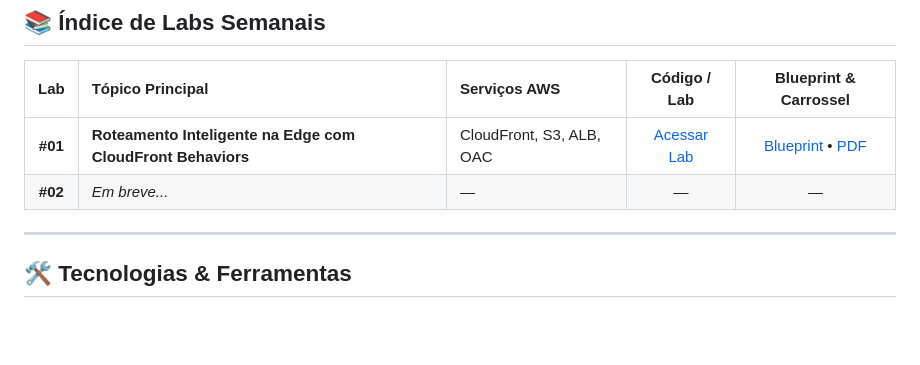
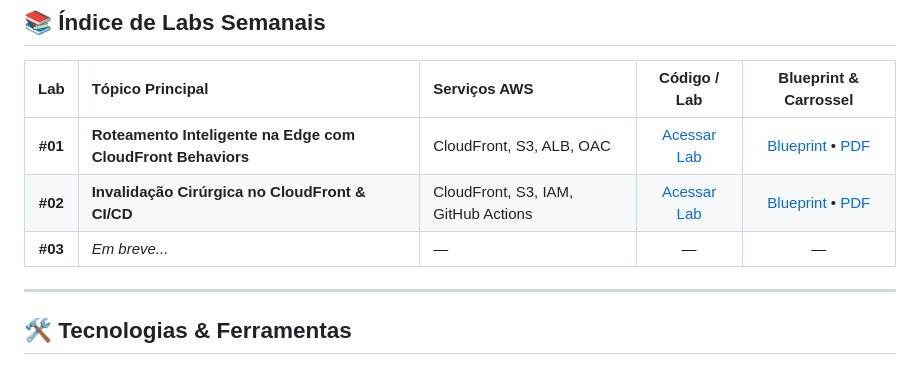
Before and after one commit to rodrigobrunols/cloud-architecture-labs, a Markdown page: README.md, the part around the change. GitHub-like rendering; blank space fills up the shorter version.

Commit message:
feat: add lab 02 cloudfront cache invalidation and update readme

```diff
--- a/README.md
+++ b/README.md
@@ -16,7 +16,8 @@ O objetivo principal é transformar conceitos de alta disponibilidade, escalabil
 | Lab | Tópico Principal | Serviços AWS | Código / Lab | Blueprint & Carrossel |
 | :---: | :--- | :--- | :---: | :---: |
 | **#01** | **Roteamento Inteligente na Edge com CloudFront Behaviors** | CloudFront, S3, ALB, OAC | [Acessar Lab](./01-cloudfront-behaviors) | [Blueprint](./01-cloudfront-behaviors/behaviors.png) • [PDF](./01-cloudfront-behaviors/carrossel_cloudfront_behaviors.pdf) |
-| **#02** | *Em breve...* | — | — | — |
+| **#02** | **Invalidação Cirúrgica no CloudFront & CI/CD** | CloudFront, S3, IAM, GitHub Actions | [Acessar Lab](./02-cloudfront-cache-invalidation) | [Blueprint](./02-cloudfront-cache-invalidation/invalidation.png) • [PDF](./02-cloudfront-cache-invalidation/carrossel_cloudfront_cache_invalidation.pdf) |
+| **#03** | *Em breve...* | — | — | — |
 
 ---
 
```
Also changed, not shown: 02-cloudfront-cache-invalidation/LINKEDIN_POST.md (added, +88 -0 lines), 02-cloudfront-cache-invalidation/README.md (added, +161 -0 lines), 02-cloudfront-cache-invalidation/architecture.png (added), 02-cloudfront-cache-invalidation/invalidation.png (added), 8 other files.
